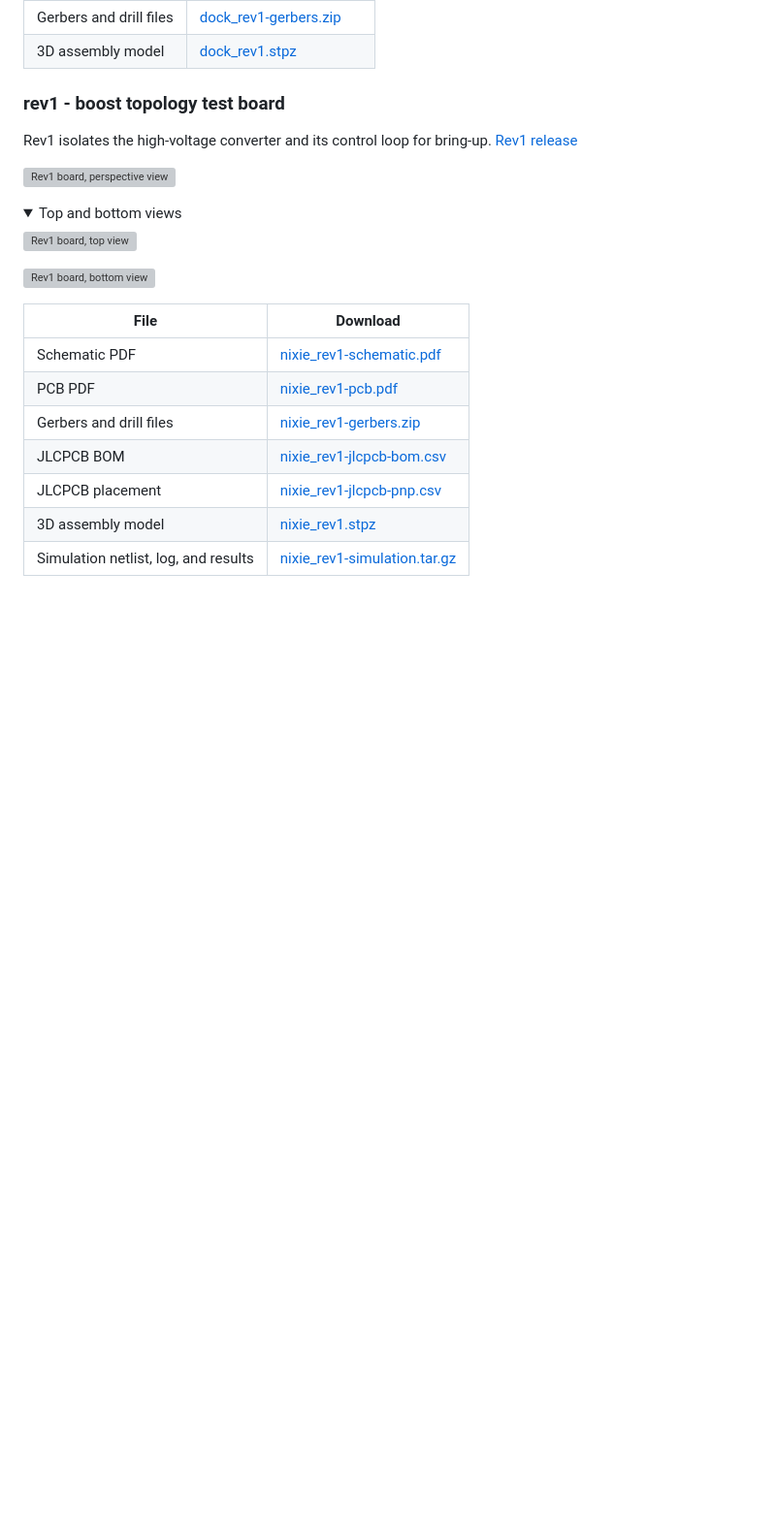
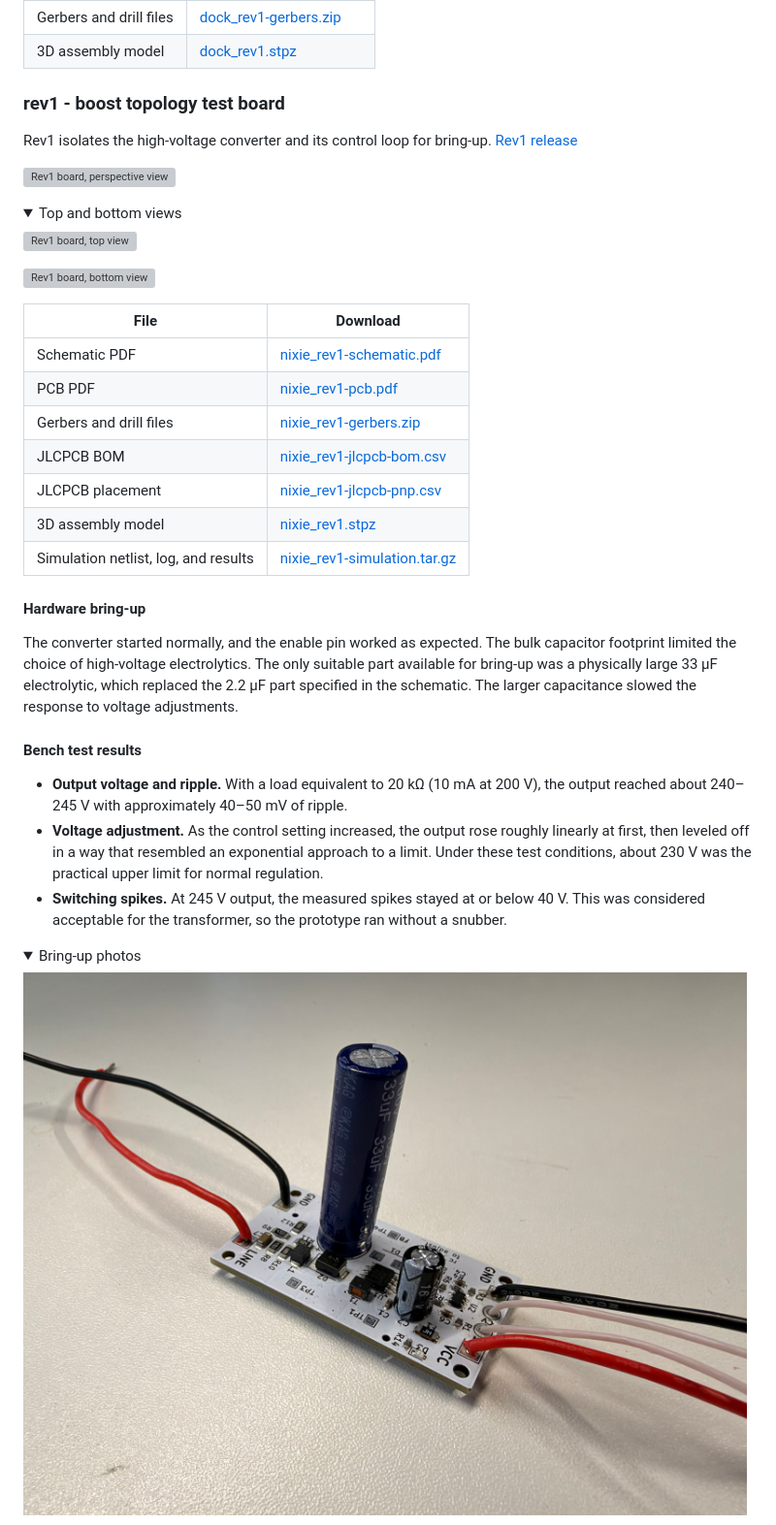
Before and after one commit to Coestaris/hw-nixie, a Markdown page: README.md, the part around one of its changes. Shown at 97% size. Drawn GitHub-style; pictures changed too: assets/bring-up/rev1-component-side.jpg (added); folded sections open; blank space fills up the shorter version; grey boxes are pictures that could not be loaded.

Commit message:
Add rev1 bringup notice

```diff
--- a/README.md
+++ b/README.md
@@ -78,3 +78,18 @@ Rev1 isolates the high-voltage converter and its control loop for bring-up. [Rev
 | 3D assembly model | [nixie_rev1.stpz](https://github.com/Coestaris/hw-nixie/releases/download/rev1/nixie_rev1.stpz) |
 | Simulation netlist, log, and results | [nixie_rev1-simulation.tar.gz](https://github.com/Coestaris/hw-nixie/releases/download/rev1/nixie_rev1-simulation.tar.gz) |
 
+#### Hardware bring-up
+
+The converter started normally, and the enable pin worked as expected. The bulk capacitor footprint limited the choice of high-voltage electrolytics. The only suitable part available for bring-up was a physically large 33 µF electrolytic, which replaced the 2.2 µF part specified in the schematic. The larger capacitance slowed the response to voltage adjustments.
+
+#### Bench test results
+
+- **Output voltage and ripple.** With a load equivalent to 20 kΩ (10 mA at 200 V), the output reached about 240–245 V with approximately 40–50 mV of ripple.
+- **Voltage adjustment.** As the control setting increased, the output rose roughly linearly at first, then leveled off in a way that resembled an exponential approach to a limit. Under these test conditions, about 230 V was the practical upper limit for normal regulation.
+- **Switching spikes.** At 245 V output, the measured spikes stayed at or below 40 V. This was considered acceptable for the transformer, so the prototype ran without a snubber.
+
+<details>
+<summary>Bring-up photos</summary>
+
+![Assembled Rev1 converter with the 33 µF bulk capacitor](assets/bring-up/rev1-component-side.jpg)
+
```
Also changed, not shown: other parts of README.md (+4 -0 lines), assets/bring-up/rev1-solder-side.jpg (added), 1 other file.
